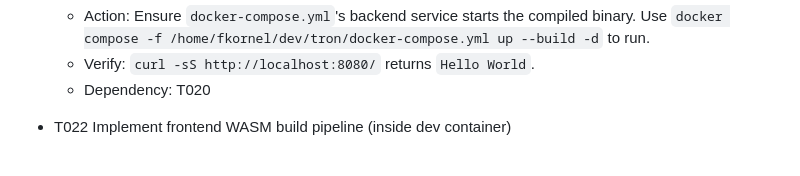
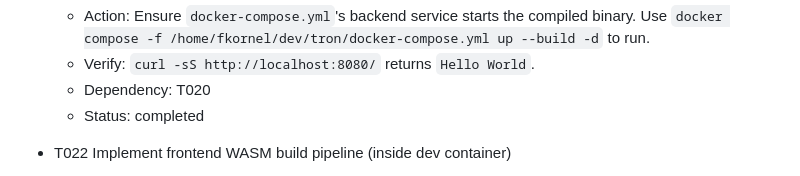
Before and after one commit to fkornel/tron, a Markdown page: specs/003-extend-the-full/tasks.md, the part around the change. GitHub-like rendering.

Commit message:
docs(tasks): mark T021 completed in spec 003 tasks.md

```diff
--- a/specs/003-extend-the-full/tasks.md
+++ b/specs/003-extend-the-full/tasks.md
@@ -63,6 +63,7 @@ Phase 3.3 — Core Implementation (after tests fail)
   - Action: Ensure `docker-compose.yml`'s backend service starts the compiled binary. Use `docker compose -f /home/fkornel/dev/tron/docker-compose.yml up --build -d` to run.
   - Verify: `curl -sS http://localhost:8080/` returns `Hello World`.
   - Dependency: T020
+  - Status: completed
 
 - T022 Implement frontend WASM build pipeline (inside dev container)
   - Action: Add build steps to produce `frontend/dist/` with `frontend_wasm.wasm` and `bootstrap.js`. For LLM execution: write a placeholder build script `/home/fkornel/dev/tron/frontend/build_frontend.sh` that documents commands to run inside the dev container to produce `dist/` (e.g., `wasm-pack build --target web --out-dir dist`), mark it executable.
```
